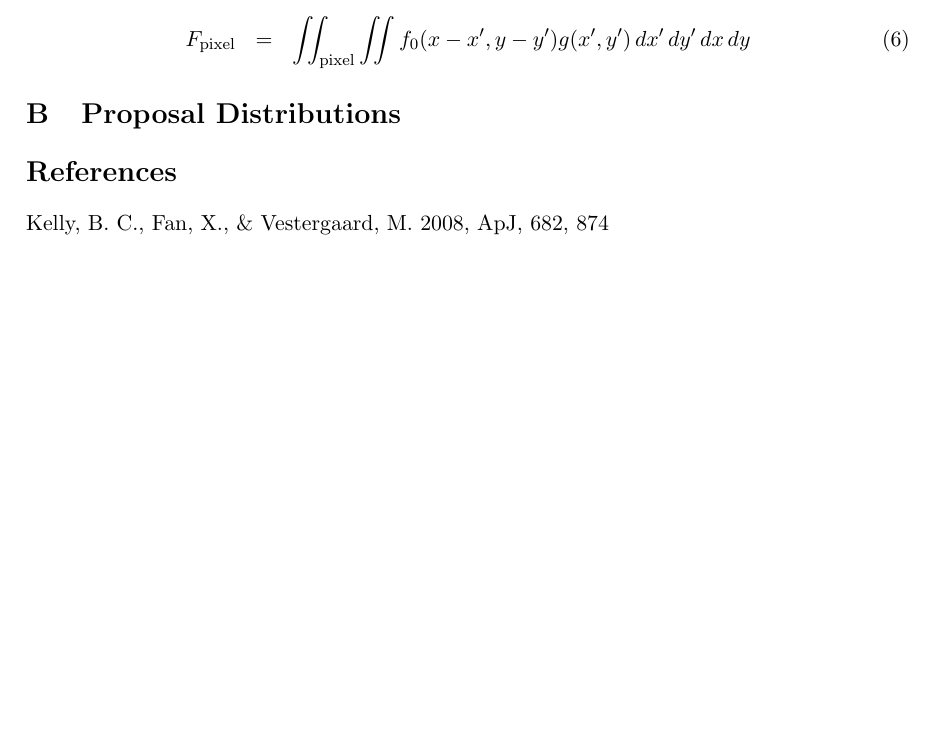
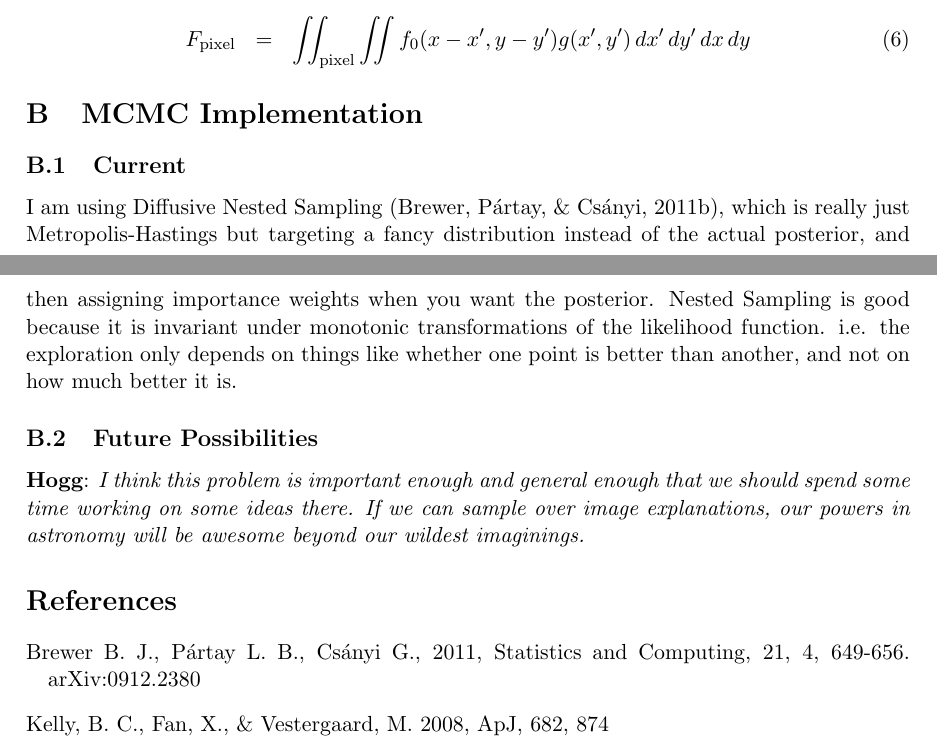
Before and after one commit to dfm/Star-Field, a LaTeX document (paper/ms.tex): part of page 2 of 2 before the commit and two parts of pages 2 and 3 of 3 after it, the two joined at a grey line, cut so that both start at the same text, the shorter picture padded with empty space. Compiled offline with pdfLaTeX.

Commit message:
Added MCMC implementation section

```diff
--- a/paper/ms.tex
+++ b/paper/ms.tex
@@ -101,11 +101,29 @@ F_{\rm{pixel}} &=& \iint_{\rm{pixel}} \iint f_0(x-x', y-y')
 g(x', y') \, dx' \, dy' \,dx\,dy
 \end{eqnarray}
 
-\section{Proposal Distributions}
+\section{MCMC Implementation}
+\subsection{Current}
+I am using Diffusive Nested Sampling \citep{dnest}, which is really just
+Metropolis-Hastings but targeting a fancy distribution instead of the actual
+posterior, and then assigning importance weights when you want the posterior.
+Nested Sampling is good because it is invariant under monotonic transformations
+of the likelihood function. i.e. the exploration only depends on things like
+whether one point is better than another, and not on how much better it is.
 
 
 
+\subsection{Future Possibilities}
+{\bf Hogg}: {\it I think this problem is important enough and general enough
+that we should spend some time working on some ideas there.  If we can sample
+over image explanations, our powers in astronomy will be awesome
+beyond our wildest imaginings.}
+
+
 \begin{thebibliography}{99}
+\bibitem[\protect\citeauthoryear{Brewer, P{\'a}rtay,
+\& Cs{\'a}nyi}{2011b}]{dnest} Brewer B.~J., P{\'a}rtay L.~B.,
+Cs{\'a}nyi G., 2011, Statistics and Computing, 21, 4, 649-656. arXiv:0912.2380
+
 \bibitem[Kelly et al.(2008)]{2008ApJ...682..874K} Kelly, B.~C., Fan, X.,
 \& Vestergaard, M.\ 2008, ApJ, 682, 874
 \end{thebibliography}
```
